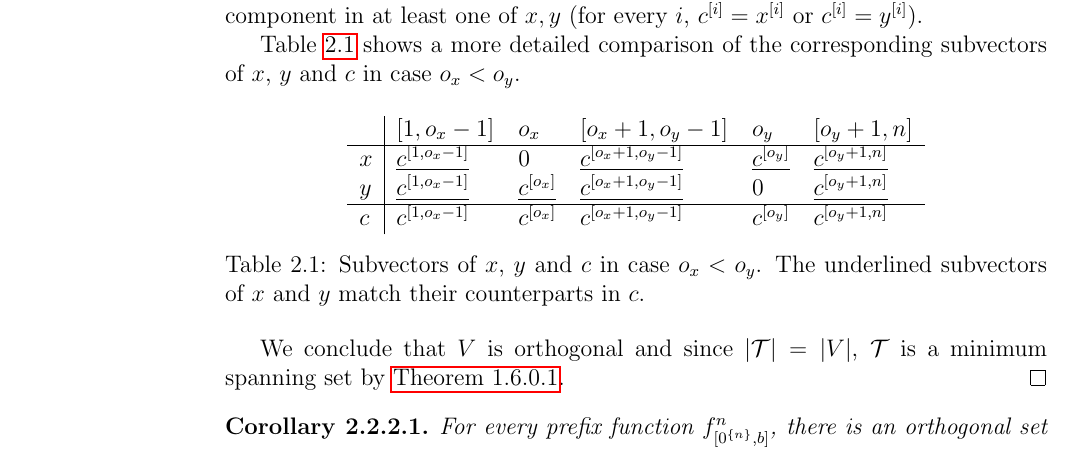
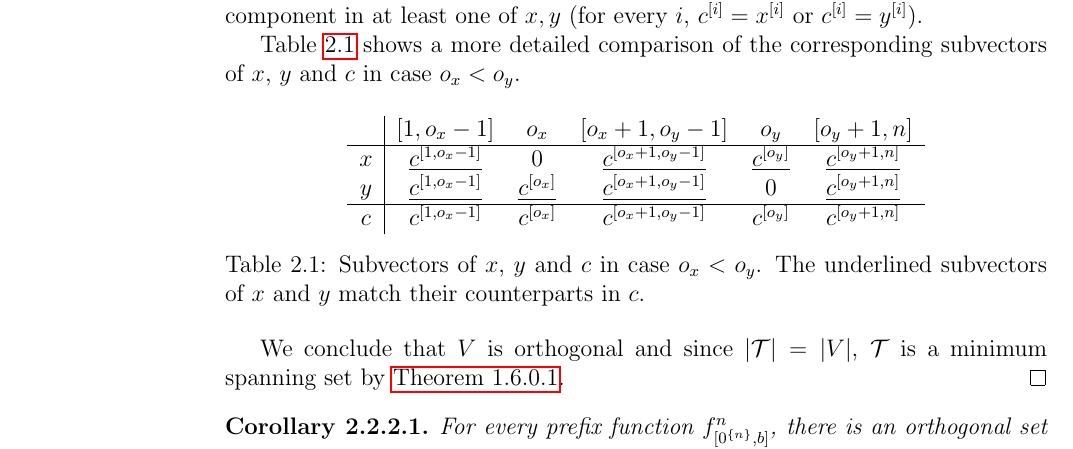
Before and after one commit to filipbartek/ibf, a LaTeX thesis (thesis.tex, which reads thesis/1interval.tex): part of page 18 of 47, cut so that both start at the same text. Compiled offline with pdfLaTeX.

Commit message:
Prefix optimality proof: center table columns

```diff
--- a/thesis/1interval.tex
+++ b/thesis/1interval.tex
@@ -247,7 +247,7 @@ in case $o_x < o_y$.
 
 \begin{table}[h]
 \centering
-\begin{tabular}{l|lllll}
+\begin{tabular}{c|ccccc}
 & $\interval{1}{o_x - 1}$ & $o_x$
 & $\interval{o_x + 1}{o_y - 1}$ & $o_y$
 & $\interval{o_y + 1}{n}$ \\
```
